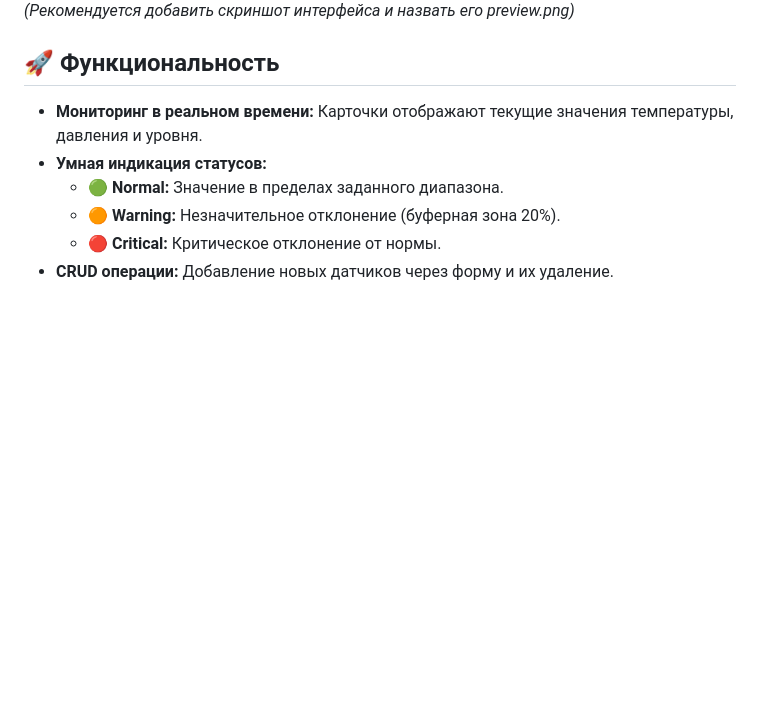
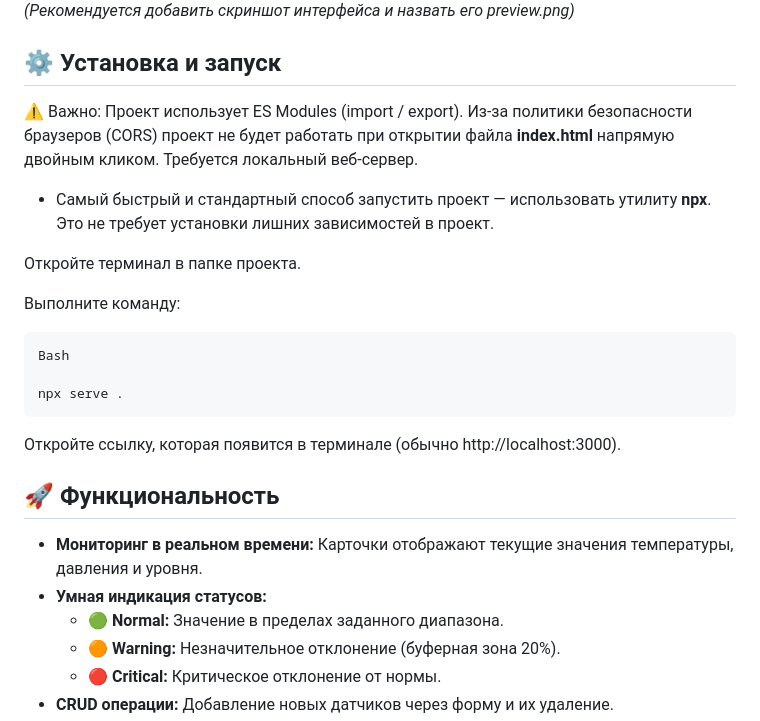
Before and after one commit to mobkukariku/simple-scada, a Markdown page: README.md, the part around the change. GitHub-like rendering; blank space fills up the shorter version.

Commit message:
ref: updated README.md

````diff
--- a/README.md
+++ b/README.md
@@ -6,6 +6,25 @@
 
 ![Preview](preview.png)
 *(Рекомендуется добавить скриншот интерфейса и назвать его preview.png)*
+
+
+## ⚙️ Установка и запуск
+
+⚠️ Важно: Проект использует ES Modules (import / export). Из-за политики безопасности браузеров (CORS) проект не будет работать при открытии файла **index.html** напрямую двойным кликом. Требуется локальный веб-сервер.
+
+* Самый быстрый и стандартный способ запустить проект — использовать утилиту **npx**. Это не требует установки лишних зависимостей в проект.
+
+Откройте терминал в папке проекта.
+
+Выполните команду:
+
+```text
+Bash
+
+npx serve .
+```
+Откройте ссылку, которая появится в терминале (обычно http://localhost:3000).
+
 
 ## 🚀 Функциональность
 
````
